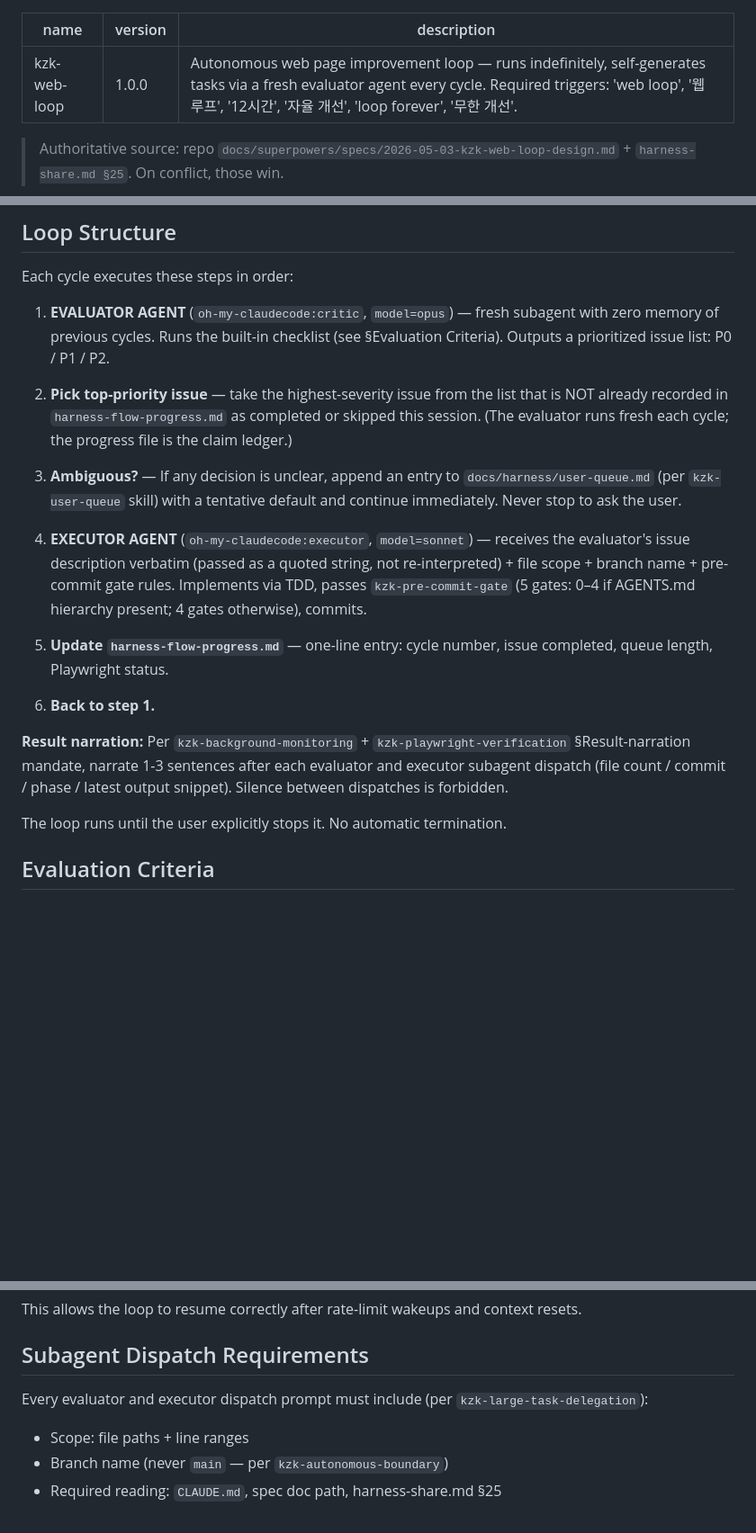
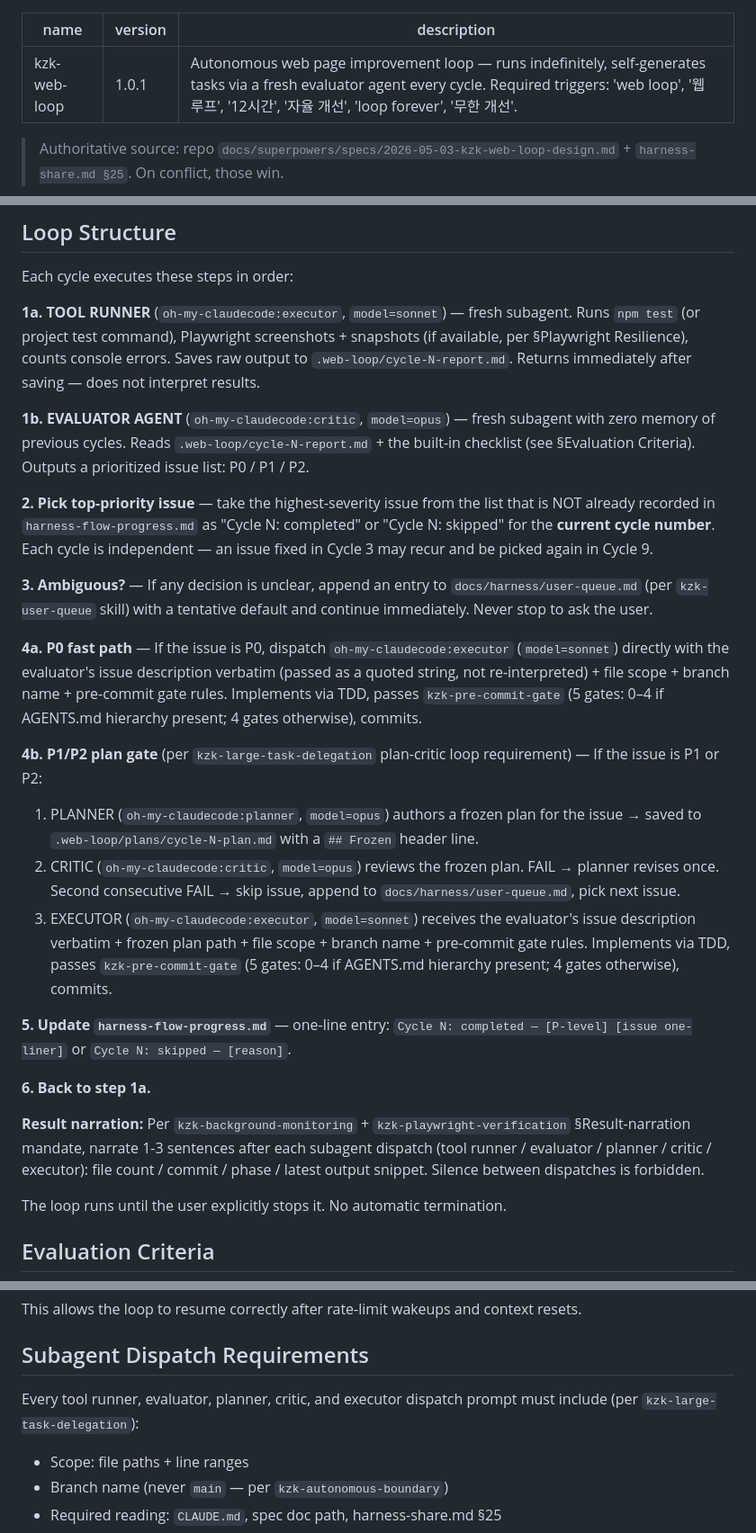
Before and after one commit to kimzerokim/kzk-harness, a Markdown page: skills/kzk-web-loop/SKILL.md, 3 parts joined by grey strips. Shown at 90% size. Rendered like a GitHub page; blank space fills up the shorter version.

Commit message:
fix(kzk-web-loop): v1.0.1 — fix 3 critical loop bugs
- Bug 1 (eval split): critic can't run Playwright/tests; split step 1
  into 1a tool-runner (executor/sonnet saves raw report) + 1b evaluator
  (critic/opus reads report → P0/P1/P2 list)
- Bug 2 (claim TTL): "this session" claim blocked recurred issues in
  later cycles; replace with cycle-scoped "Cycle N: completed/skipped"
- Bug 3 (plan bypass): P1/P2 issues now go through plan-critic loop
  (planner opus → critic opus review → executor sonnet), matching
  kzk-large-task-delegation requirement; P0 retains fast path to executor

Update harness-share.md §25 loop description to match.

```diff
--- a/skills/kzk-web-loop/SKILL.md
+++ b/skills/kzk-web-loop/SKILL.md
@@ -1,6 +1,6 @@
 ---
 name: kzk-web-loop
-version: 1.0.0
+version: 1.0.1
 description: "Autonomous web page improvement loop — runs indefinitely, self-generates tasks via a fresh evaluator agent every cycle. Required triggers: 'web loop', '웹 루프', '12시간', '자율 개선', 'loop forever', '무한 개선'."
 ---
 
@@ -26,19 +26,26 @@ If `harness-flow-progress.md` does not exist at repo root, create it with a sing
 
 Each cycle executes these steps in order:
 
-1. **EVALUATOR AGENT** (`oh-my-claudecode:critic`, `model=opus`) — fresh subagent with zero memory of previous cycles. Runs the built-in checklist (see §Evaluation Criteria). Outputs a prioritized issue list: P0 / P1 / P2.
+**1a. TOOL RUNNER** (`oh-my-claudecode:executor`, `model=sonnet`) — fresh subagent. Runs `npm test` (or project test command), Playwright screenshots + snapshots (if available, per §Playwright Resilience), counts console errors. Saves raw output to `.web-loop/cycle-N-report.md`. Returns immediately after saving — does not interpret results.
 
-2. **Pick top-priority issue** — take the highest-severity issue from the list that is NOT already recorded in `harness-flow-progress.md` as completed or skipped this session. (The evaluator runs fresh each cycle; the progress file is the claim ledger.)
+**1b. EVALUATOR AGENT** (`oh-my-claudecode:critic`, `model=opus`) — fresh subagent with zero memory of previous cycles. Reads `.web-loop/cycle-N-report.md` + the built-in checklist (see §Evaluation Criteria). Outputs a prioritized issue list: P0 / P1 / P2.
 
-3. **Ambiguous?** — If any decision is unclear, append an entry to `docs/harness/user-queue.md` (per `kzk-user-queue` skill) with a tentative default and continue immediately. Never stop to ask the user.
+**2. Pick top-priority issue** — take the highest-severity issue from the list that is NOT already recorded in `harness-flow-progress.md` as "Cycle N: completed" or "Cycle N: skipped" for the **current cycle number**. Each cycle is independent — an issue fixed in Cycle 3 may recur and be picked again in Cycle 9.
 
-4. **EXECUTOR AGENT** (`oh-my-claudecode:executor`, `model=sonnet`) — receives the evaluator's issue description verbatim (passed as a quoted string, not re-interpreted) + file scope + branch name + pre-commit gate rules. Implements via TDD, passes `kzk-pre-commit-gate` (5 gates: 0–4 if AGENTS.md hierarchy present; 4 gates otherwise), commits.
+**3. Ambiguous?** — If any decision is unclear, append an entry to `docs/harness/user-queue.md` (per `kzk-user-queue` skill) with a tentative default and continue immediately. Never stop to ask the user.
 
-5. **Update `harness-flow-progress.md`** — one-line entry: cycle number, issue completed, queue length, Playwright status.
+**4a. P0 fast path** — If the issue is P0, dispatch `oh-my-claudecode:executor` (`model=sonnet`) directly with the evaluator's issue description verbatim (passed as a quoted string, not re-interpreted) + file scope + branch name + pre-commit gate rules. Implements via TDD, passes `kzk-pre-commit-gate` (5 gates: 0–4 if AGENTS.md hierarchy present; 4 gates otherwise), commits.
 
-6. **Back to step 1.**
+**4b. P1/P2 plan gate** (per `kzk-large-task-delegation` plan-critic loop requirement) — If the issue is P1 or P2:
+  1. PLANNER (`oh-my-claudecode:planner`, `model=opus`) authors a frozen plan for the issue → saved to `.web-loop/plans/cycle-N-plan.md` with a `## Frozen` header line.
+  2. CRITIC (`oh-my-claudecode:critic`, `model=opus`) reviews the frozen plan. FAIL → planner revises once. Second consecutive FAIL → skip issue, append to `docs/harness/user-queue.md`, pick next issue.
+  3. EXECUTOR (`oh-my-claudecode:executor`, `model=sonnet`) receives the evaluator's issue description verbatim + frozen plan path + file scope + branch name + pre-commit gate rules. Implements via TDD, passes `kzk-pre-commit-gate` (5 gates: 0–4 if AGENTS.md hierarchy present; 4 gates otherwise), commits.
 
-**Result narration:** Per `kzk-background-monitoring` + `kzk-playwright-verification` §Result-narration mandate, narrate 1-3 sentences after each evaluator and executor subagent dispatch (file count / commit / phase / latest output snippet). Silence between dispatches is forbidden.
+**5. Update `harness-flow-progress.md`** — one-line entry: `Cycle N: completed — [P-level] [issue one-liner]` or `Cycle N: skipped — [reason]`.
+
+**6. Back to step 1a.**
+
+**Result narration:** Per `kzk-background-monitoring` + `kzk-playwright-verification` §Result-narration mandate, narrate 1-3 sentences after each subagent dispatch (tool runner / evaluator / planner / critic / executor): file count / commit / phase / latest output snippet. Silence between dispatches is forbidden.
 
 The loop runs until the user explicitly stops it. No automatic termination.
 
@@ -126,7 +133,7 @@ This allows the loop to resume correctly after rate-limit wakeups and context re
 
 ## Subagent Dispatch Requirements
 
-Every evaluator and executor dispatch prompt must include (per `kzk-large-task-delegation`):
+Every tool runner, evaluator, planner, critic, and executor dispatch prompt must include (per `kzk-large-task-delegation`):
 
 - Scope: file paths + line ranges
 - Branch name (never `main` — per `kzk-autonomous-boundary`)
```
Also changed, not shown: harness-share.md (+6 -4 lines).
